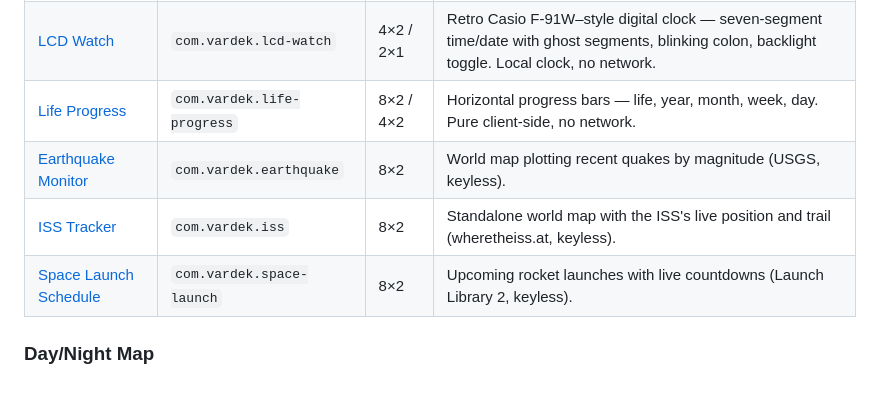
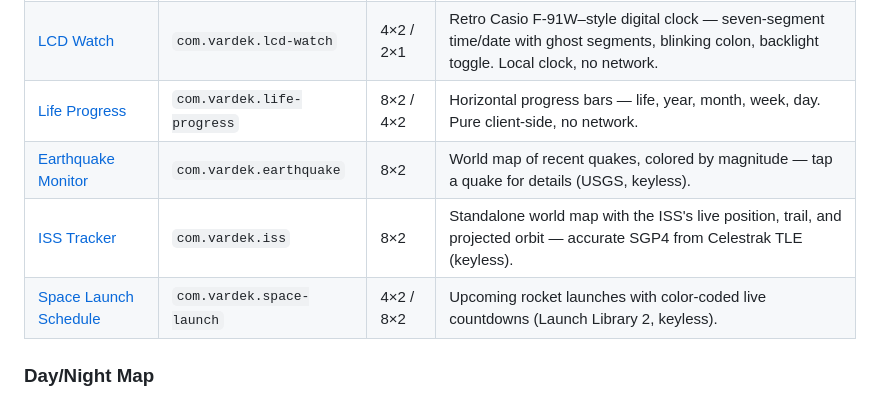
Before and after one commit to vardekapp/vardek-widgets, a Markdown page: README.md, the part around the change. Rendered like a GitHub page.

Commit message:
docs: update widget table for ISS SGP4, earthquake tap/colors, space-launch 4x2

```diff
--- a/README.md
+++ b/README.md
@@ -16,9 +16,9 @@ widget folder in and rescanning is all it takes.
 | [Day/Night Map](com.vardek.day-night/) | `com.vardek.day-night` | 8×2 | World map with a live day/night terminator and UTC-offset time ticks. Pure client-side solar math, no network. |
 | [LCD Watch](com.vardek.lcd-watch/) | `com.vardek.lcd-watch` | 4×2 / 2×1 | Retro Casio F-91W–style digital clock — seven-segment time/date with ghost segments, blinking colon, backlight toggle. Local clock, no network. |
 | [Life Progress](com.vardek.life-progress/) | `com.vardek.life-progress` | 8×2 / 4×2 | Horizontal progress bars — life, year, month, week, day. Pure client-side, no network. |
-| [Earthquake Monitor](com.vardek.earthquake/) | `com.vardek.earthquake` | 8×2 | World map plotting recent quakes by magnitude (USGS, keyless). |
-| [ISS Tracker](com.vardek.iss/) | `com.vardek.iss` | 8×2 | Standalone world map with the ISS's live position and trail (wheretheiss.at, keyless). |
-| [Space Launch Schedule](com.vardek.space-launch/) | `com.vardek.space-launch` | 8×2 | Upcoming rocket launches with live countdowns (Launch Library 2, keyless). |
+| [Earthquake Monitor](com.vardek.earthquake/) | `com.vardek.earthquake` | 8×2 | World map of recent quakes, colored by magnitude — tap a quake for details (USGS, keyless). |
+| [ISS Tracker](com.vardek.iss/) | `com.vardek.iss` | 8×2 | Standalone world map with the ISS's live position, trail, and projected orbit — accurate SGP4 from Celestrak TLE (keyless). |
+| [Space Launch Schedule](com.vardek.space-launch/) | `com.vardek.space-launch` | 4×2 / 8×2 | Upcoming rocket launches with color-coded live countdowns (Launch Library 2, keyless). |
 
 ### Day/Night Map
 [![Day/Night Map widget](com.vardek.day-night/daynight.png)](com.vardek.day-night/)
```
